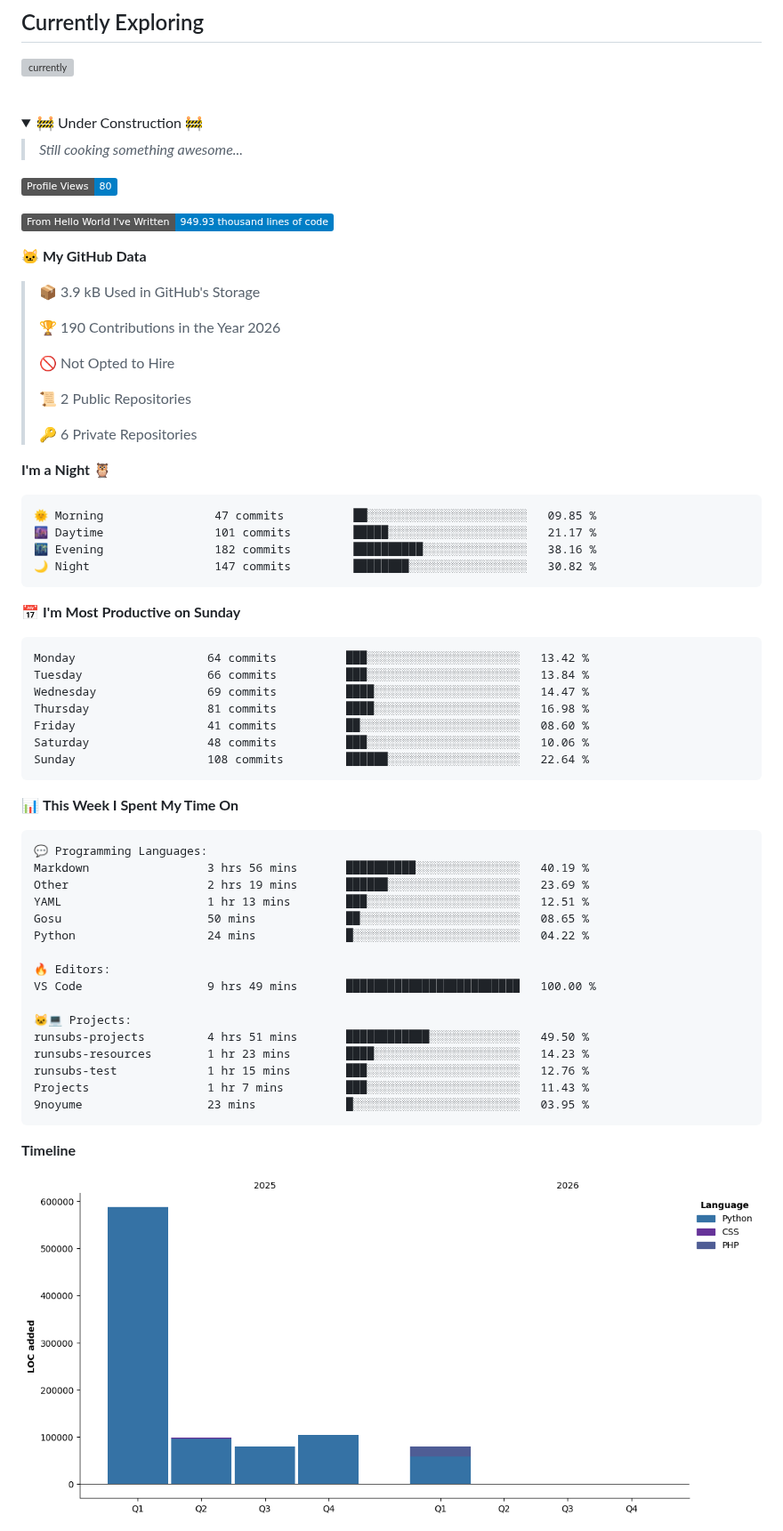
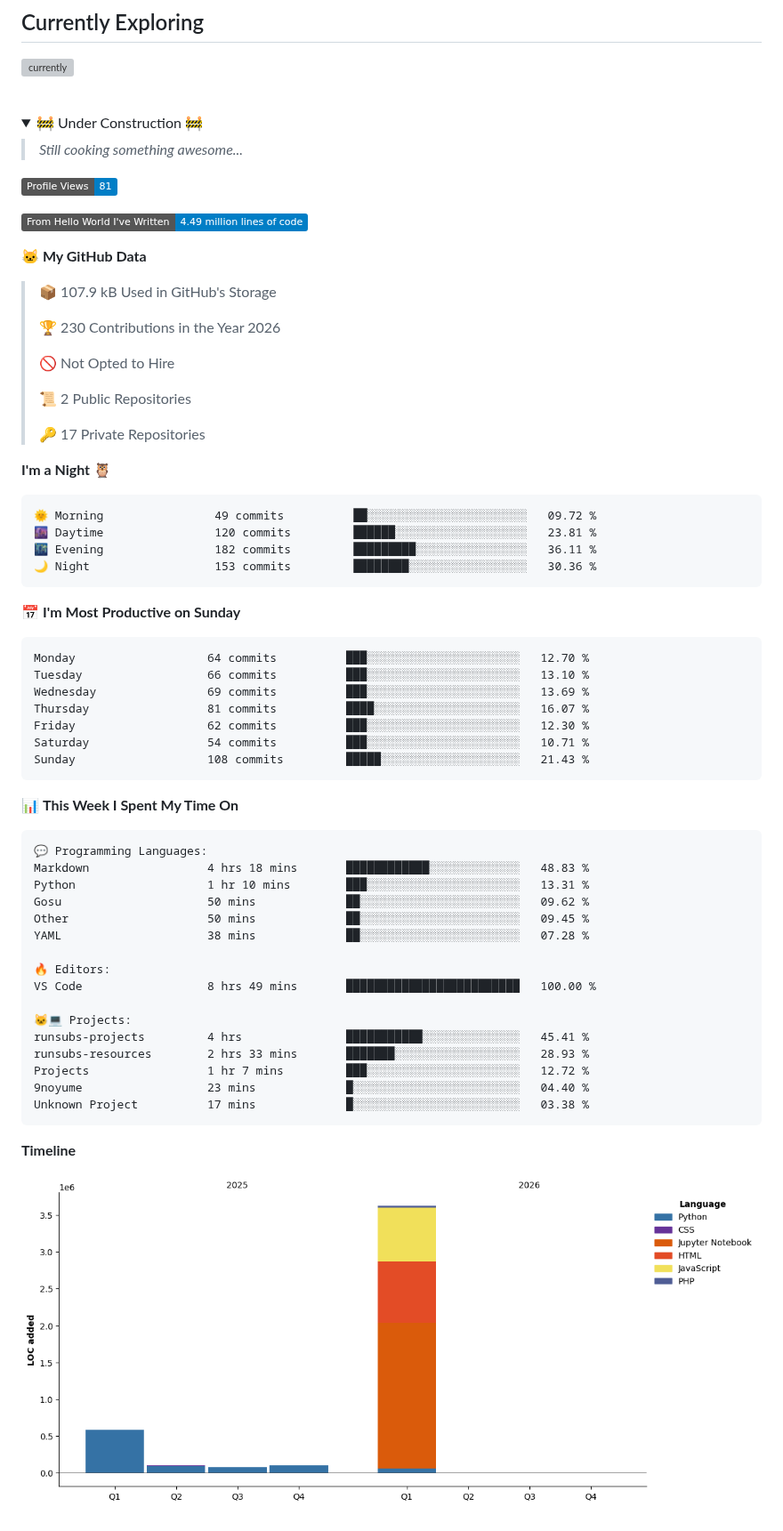
Before and after one commit to 9noyume/9noyume, a Markdown page: README.md, the part around one of its changes. Shown at 89% size. GitHub-like rendering; pictures changed too: assets/bar_graph.png; folded sections open; badges without logos; grey boxes are pictures that could not be loaded.

Commit message:
Updated with Dev Metrics

````diff
--- a/README.md
+++ b/README.md
@@ -26,40 +26,40 @@ but that's something you'll never know
 >*Still cooking something awesome...*
 
 <!--START_SECTION:waka-->
-![Profile Views](http://img.shields.io/badge/Profile%20Views-80-blue?style=flat)
+![Profile Views](http://img.shields.io/badge/Profile%20Views-81-blue?style=flat)
 
-![Lines of code](https://img.shields.io/badge/From%20Hello%20World%20I%27ve%20Written-949.93%20thousand%20lines%20of%20code-blue?style=flat)
+![Lines of code](https://img.shields.io/badge/From%20Hello%20World%20I%27ve%20Written-4.49%20million%20lines%20of%20code-blue?style=flat)
 
 **🐱 My GitHub Data**
 
-> 📦 3.9 kB Used in GitHub's Storage
+> 📦 107.9 kB Used in GitHub's Storage
  >
-> 🏆 190 Contributions in the Year 2026
+> 🏆 230 Contributions in the Year 2026
  >
 > 🚫 Not Opted to Hire
  >
 > 📜 2 Public Repositories
  >
-> 🔑 6 Private Repositories
+> 🔑 17 Private Repositories
  >
 **I'm a Night 🦉**
 
 ```text
-🌞 Morning                47 commits          ██░░░░░░░░░░░░░░░░░░░░░░░   09.85 %
-🌆 Daytime                101 commits         █████░░░░░░░░░░░░░░░░░░░░   21.17 %
-🌃 Evening                182 commits         ██████████░░░░░░░░░░░░░░░   38.16 %
-🌙 Night                  147 commits         ████████░░░░░░░░░░░░░░░░░   30.82 %
+🌞 Morning                49 commits          ██░░░░░░░░░░░░░░░░░░░░░░░   09.72 %
+🌆 Daytime                120 commits         ██████░░░░░░░░░░░░░░░░░░░   23.81 %
+🌃 Evening                182 commits         █████████░░░░░░░░░░░░░░░░   36.11 %
+🌙 Night                  153 commits         ████████░░░░░░░░░░░░░░░░░   30.36 %
 ```
 📅 **I'm Most Productive on Sunday**
 
 ```text
-Monday                   64 commits          ███░░░░░░░░░░░░░░░░░░░░░░   13.42 %
-Tuesday                  66 commits          ███░░░░░░░░░░░░░░░░░░░░░░   13.84 %
-Wednesday                69 commits          ████░░░░░░░░░░░░░░░░░░░░░   14.47 %
-Thursday                 81 commits          ████░░░░░░░░░░░░░░░░░░░░░   16.98 %
-Friday                   41 commits          ██░░░░░░░░░░░░░░░░░░░░░░░   08.60 %
-Saturday                 48 commits          ███░░░░░░░░░░░░░░░░░░░░░░   10.06 %
-Sunday                   108 commits         ██████░░░░░░░░░░░░░░░░░░░   22.64 %
+Monday                   64 commits          ███░░░░░░░░░░░░░░░░░░░░░░   12.70 %
+Tuesday                  66 commits          ███░░░░░░░░░░░░░░░░░░░░░░   13.10 %
+Wednesday                69 commits          ███░░░░░░░░░░░░░░░░░░░░░░   13.69 %
+Thursday                 81 commits          ████░░░░░░░░░░░░░░░░░░░░░   16.07 %
+Friday                   62 commits          ███░░░░░░░░░░░░░░░░░░░░░░   12.30 %
+Saturday                 54 commits          ███░░░░░░░░░░░░░░░░░░░░░░   10.71 %
+Sunday                   108 commits         █████░░░░░░░░░░░░░░░░░░░░   21.43 %
 ```
 
 
@@ -67,21 +67,21 @@ Sunday                   108 commits         ██████░░░░░
 
 ```text
 💬 Programming Languages:
-Markdown                 3 hrs 56 mins       ██████████░░░░░░░░░░░░░░░   40.19 %
-Other                    2 hrs 19 mins       ██████░░░░░░░░░░░░░░░░░░░   23.69 %
-YAML                     1 hr 13 mins        ███░░░░░░░░░░░░░░░░░░░░░░   12.51 %
-Gosu                     50 mins             ██░░░░░░░░░░░░░░░░░░░░░░░   08.65 %
-Python                   24 mins             █░░░░░░░░░░░░░░░░░░░░░░░░   04.22 %
+Markdown                 4 hrs 18 mins       ████████████░░░░░░░░░░░░░   48.83 %
+Python                   1 hr 10 mins        ███░░░░░░░░░░░░░░░░░░░░░░   13.31 %
+Gosu                     50 mins             ██░░░░░░░░░░░░░░░░░░░░░░░   09.62 %
+Other                    50 mins             ██░░░░░░░░░░░░░░░░░░░░░░░   09.45 %
+YAML                     38 mins             ██░░░░░░░░░░░░░░░░░░░░░░░   07.28 %
 
 🔥 Editors:
-VS Code                  9 hrs 49 mins       █████████████████████████   100.00 %
+VS Code                  8 hrs 49 mins       █████████████████████████   100.00 %
 
 🐱‍💻 Projects:
-runsubs-projects         4 hrs 51 mins       ████████████░░░░░░░░░░░░░   49.50 %
-runsubs-resources        1 hr 23 mins        ████░░░░░░░░░░░░░░░░░░░░░   14.23 %
-runsubs-test             1 hr 15 mins        ███░░░░░░░░░░░░░░░░░░░░░░   12.76 %
-Projects                 1 hr 7 mins         ███░░░░░░░░░░░░░░░░░░░░░░   11.43 %
-9noyume                  23 mins             █░░░░░░░░░░░░░░░░░░░░░░░░   03.95 %
+runsubs-projects         4 hrs               ███████████░░░░░░░░░░░░░░   45.41 %
+runsubs-resources        2 hrs 33 mins       ███████░░░░░░░░░░░░░░░░░░   28.93 %
+Projects                 1 hr 7 mins         ███░░░░░░░░░░░░░░░░░░░░░░   12.72 %
+9noyume                  23 mins             █░░░░░░░░░░░░░░░░░░░░░░░░   04.40 %
+Unknown Project          17 mins             █░░░░░░░░░░░░░░░░░░░░░░░░   03.38 %
 ```
 
 **Timeline**
````
Also changed, not shown: other parts of README.md (+1 -1 lines).
